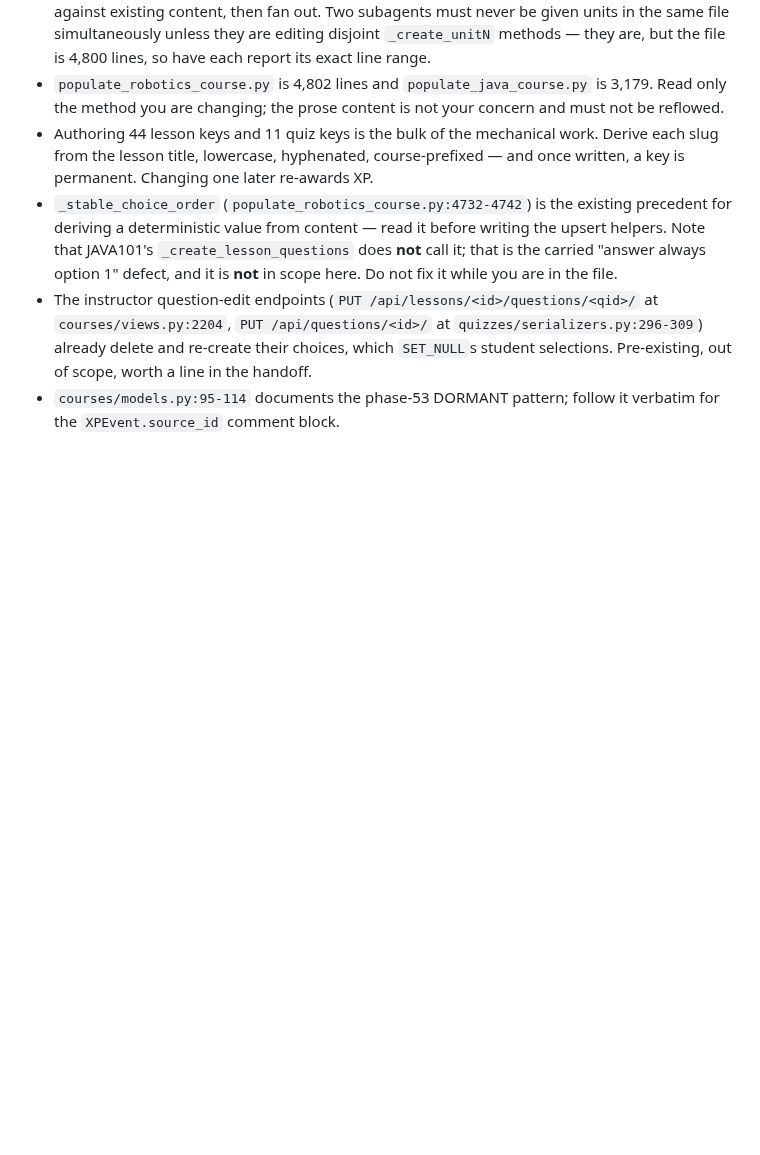
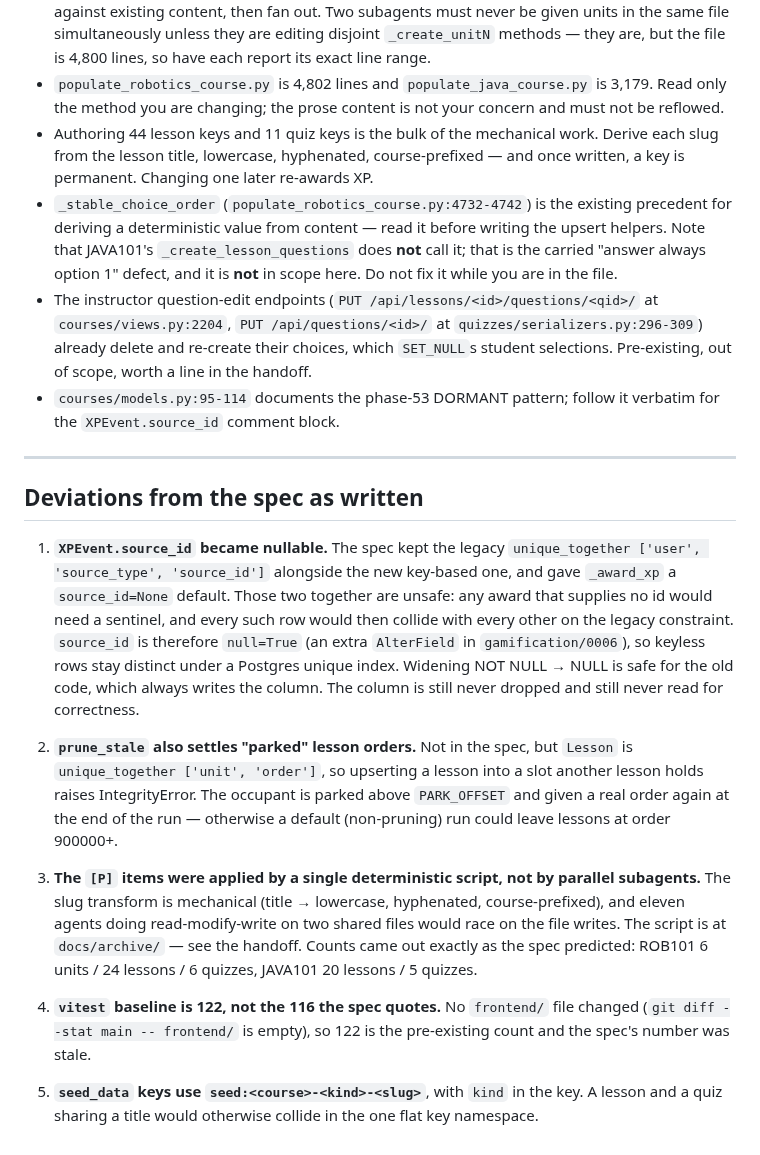
Before and after one commit to Cesar6060/LMS, a Markdown page: docs/specs/phase-65-xp-content-identity.md, the part around one of its changes. Rendered like a GitHub page; blank space fills up the shorter version.

Commit message:
docs: check off phase 65 checklist and record deviations

```diff
--- a/docs/specs/phase-65-xp-content-identity.md
+++ b/docs/specs/phase-65-xp-content-identity.md
@@ -481,3 +481,40 @@ still never double-awards.
   the handoff.
 - `courses/models.py:95-114` documents the phase-53 DORMANT pattern; follow it
   verbatim for the `XPEvent.source_id` comment block.
+
+---
+
+## Deviations from the spec as written
+
+1. **`XPEvent.source_id` became nullable.** The spec kept the legacy
+   `unique_together ['user', 'source_type', 'source_id']` alongside the new
+   key-based one, and gave `_award_xp` a `source_id=None` default. Those two
+   together are unsafe: any award that supplies no id would need a sentinel,
+   and every such row would then collide with every other on the legacy
+   constraint. `source_id` is therefore `null=True` (an extra `AlterField` in
+   `gamification/0006`), so keyless rows stay distinct under a Postgres unique
+   index. Widening NOT NULL → NULL is safe for the old code, which always
+   writes the column. The column is still never dropped and still never read
+   for correctness.
+
+2. **`prune_stale` also settles "parked" lesson orders.** Not in the spec, but
+   `Lesson` is `unique_together ['unit', 'order']`, so upserting a lesson into
+   a slot another lesson holds raises IntegrityError. The occupant is parked
+   above `PARK_OFFSET` and given a real order again at the end of the run —
+   otherwise a default (non-pruning) run could leave lessons at order 900000+.
+
+3. **The `[P]` items were applied by a single deterministic script, not by
+   parallel subagents.** The slug transform is mechanical (title → lowercase,
+   hyphenated, course-prefixed), and eleven agents doing read-modify-write on
+   two shared files would race on the file writes. The script is at
+   `docs/archive/` — see the handoff. Counts came out exactly as the spec
+   predicted: ROB101 6 units / 24 lessons / 6 quizzes, JAVA101 20 lessons /
+   5 quizzes.
+
+4. **`vitest` baseline is 122, not the 116 the spec quotes.** No `frontend/`
+   file changed (`git diff --stat main -- frontend/` is empty), so 122 is the
+   pre-existing count and the spec's number was stale.
+
+5. **`seed_data` keys use `seed:<course>-<kind>-<slug>`**, with `kind` in the
+   key. A lesson and a quiz sharing a title would otherwise collide in the one
+   flat key namespace.
```
Also changed, not shown: other parts of docs/specs/phase-65-xp-content-identity.md (+65 -65 lines).
